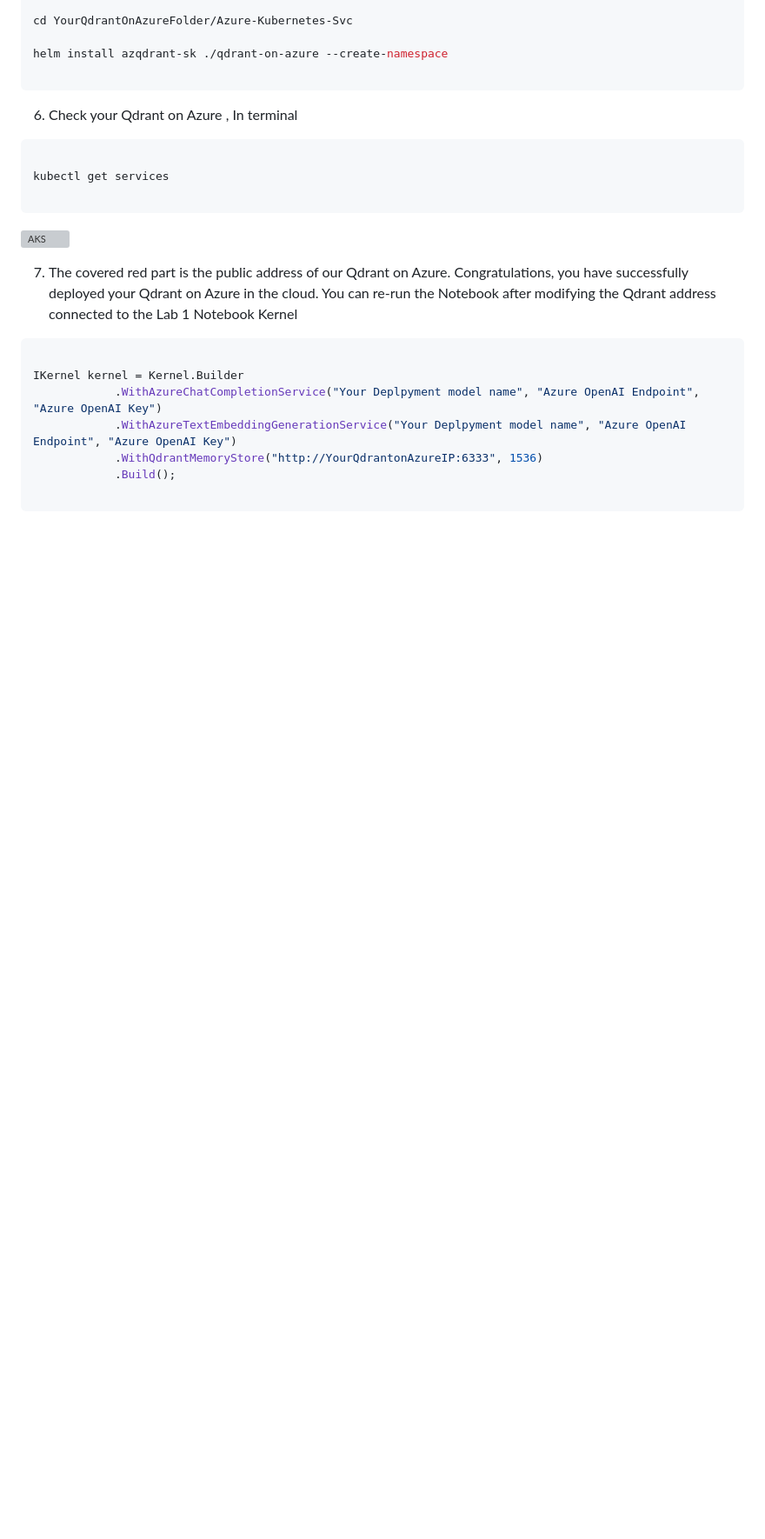
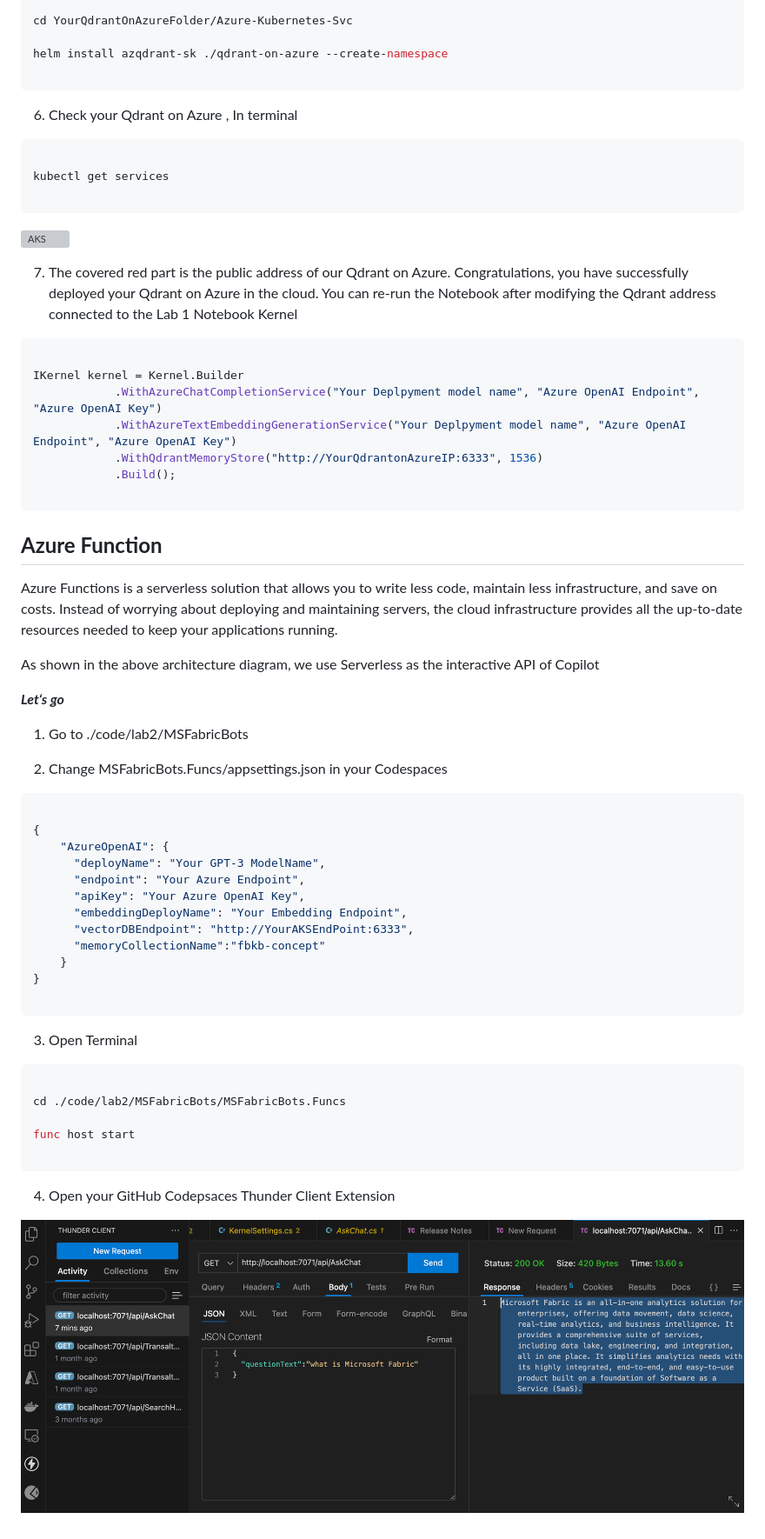
Before and after one commit to kinfey/MSFabricCopilotWorkshop, a Markdown page: labs/lab2/README.md, the part around the change. Shown: that part at 87% size. GitHub-like rendering; pictures changed too: imgs/lab2/run1.png (added); blank space fills up the shorter version; grey boxes are pictures that could not be loaded.

````diff
--- a/labs/lab2/README.md
+++ b/labs/lab2/README.md
@@ -89,3 +89,46 @@ IKernel kernel = Kernel.Builder
             .Build();
 
 ```
+
+
+## **Azure Function**
+
+Azure Functions is a serverless solution that allows you to write less code, maintain less infrastructure, and save on costs. Instead of worrying about deploying and maintaining servers, the cloud infrastructure provides all the up-to-date resources needed to keep your applications running.
+
+As shown in the above architecture diagram, we use Serverless as the interactive API of Copilot
+
+***Let‘s go***
+
+1. Go to ./code/lab2/MSFabricBots
+
+2. Change MSFabricBots.Funcs/appsettings.json in your Codespaces
+
+```json
+
+{
+    "AzureOpenAI": {
+      "deployName": "Your GPT-3 ModelName",
+      "endpoint": "Your Azure Endpoint",
+      "apiKey": "Your Azure OpenAI Key",
+      "embeddingDeployName": "Your Embedding Endpoint",
+      "vectorDBEndpoint": "http://YourAKSEndPoint:6333",
+      "memoryCollectionName":"fbkb-concept"
+    }
+}
+
+```
+
+3. Open Terminal
+
+
+```bash
+
+cd ./code/lab2/MSFabricBots/MSFabricBots.Funcs
+
+func host start
+
+```
+
+4. Open your GitHub Codepsaces Thunder Client Extension
+
+![Run1](../../imgs/lab2/run1.png)
````
Also changed, not shown: 16 other files.
